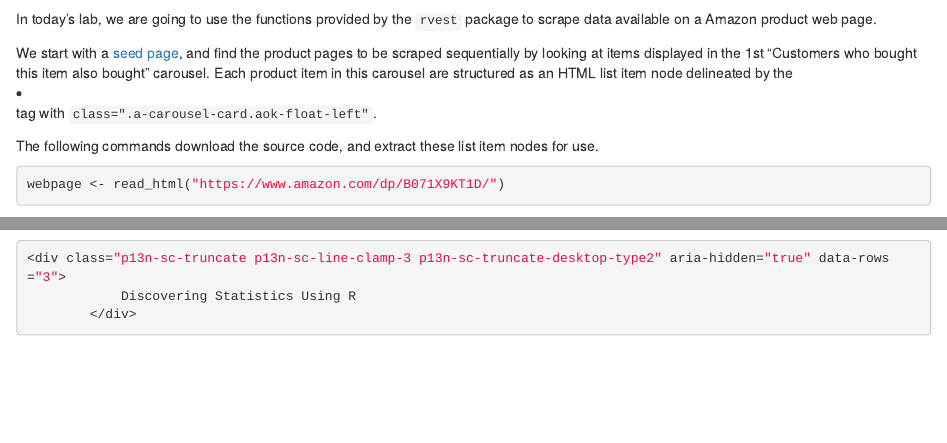
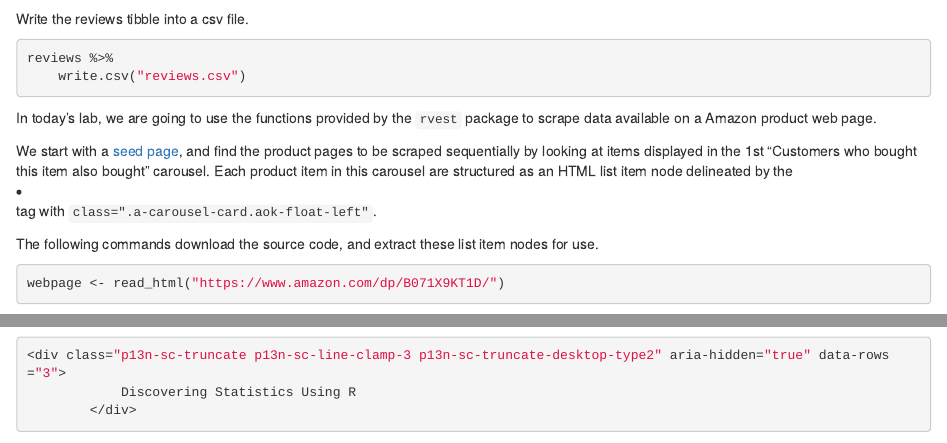
Before and after one commit to shpun817/Sentiment-Analysis-on-Movie-Reviews, an R Markdown document (finalProject_20607555_20504727.Rmd): the page in a window 1100 px wide, from 4140 px down, and a second part further down, joined at a grey line. Rendered offline with R 4.5, knitr and Pandoc, with nearby package versions; some code elsewhere in the file could not run offline.

Commit message:
generate csv file

````diff
--- a/finalProject_20607555_20504727.Rmd
+++ b/finalProject_20607555_20504727.Rmd
@@ -162,6 +162,13 @@ for (i in seq_along(movies$title)) {
 
 ```
 
+Write the reviews tibble into a csv file.
+
+```{r}
+reviews %>% write.csv("reviews.csv")
+```
+
+
 In today's lab, we are going to use the functions provided by the `rvest` package to scrape data available on a Amazon product web page.
 
 
````
